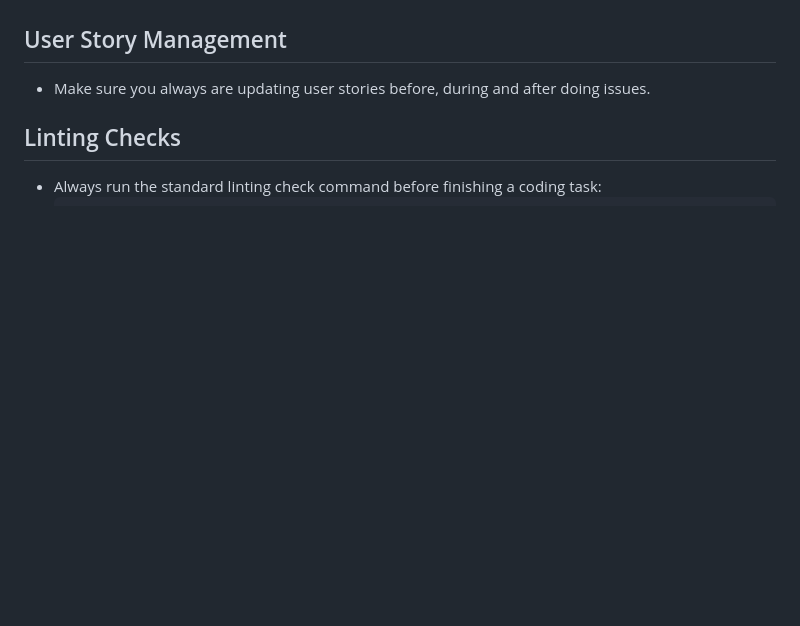
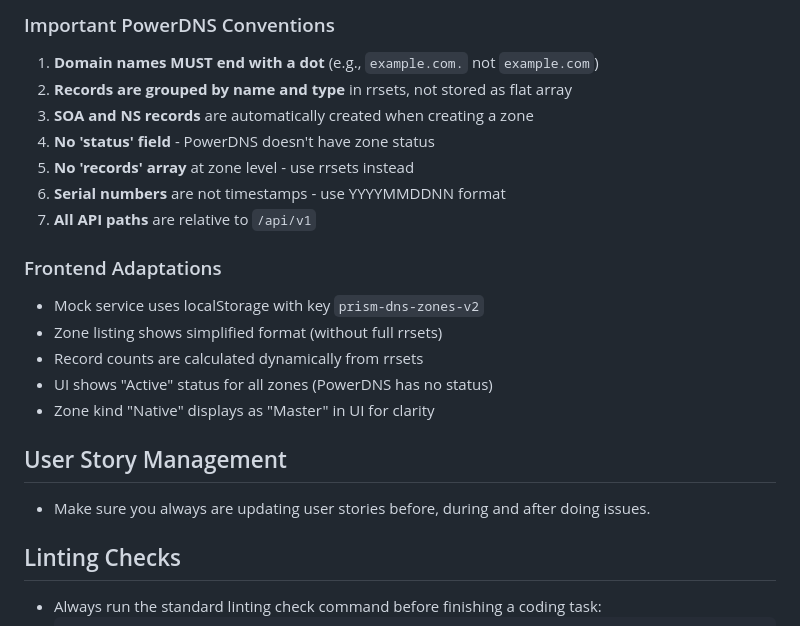
Before and after one commit to juniorpayne/prism, a Markdown page: CLAUDE.md, the part around the change printed below. Rendered like a GitHub page; blank space fills up the shorter version.

```diff
--- a/CLAUDE.md
+++ b/CLAUDE.md
@@ -310,3 +392,21 @@ Test with existing user credentials:
+### Important PowerDNS Conventions
+
+1. **Domain names MUST end with a dot** (e.g., `example.com.` not `example.com`)
+2. **Records are grouped by name and type** in rrsets, not stored as flat array
+3. **SOA and NS records** are automatically created when creating a zone
+4. **No 'status' field** - PowerDNS doesn't have zone status
+5. **No 'records' array** at zone level - use rrsets instead
+6. **Serial numbers** are not timestamps - use YYYYMMDDNN format
+7. **All API paths** are relative to `/api/v1`
+
+### Frontend Adaptations
+
+- Mock service uses localStorage with key `prism-dns-zones-v2`
+- Zone listing shows simplified format (without full rrsets)
+- Record counts are calculated dynamically from rrsets
+- UI shows "Active" status for all zones (PowerDNS has no status)
+- Zone kind "Native" displays as "Master" in UI for clarity
+
 ## User Story Management
 
 - Make sure you always are updating user stories before, during and after doing issues.
```
Also changed, not shown: other parts of CLAUDE.md (+82 -0 lines).
